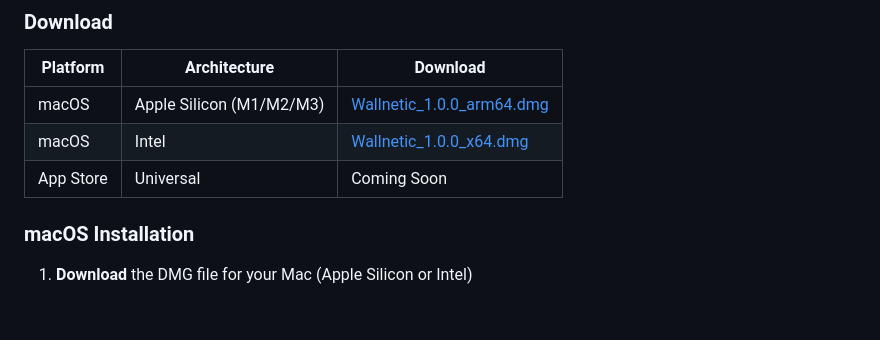
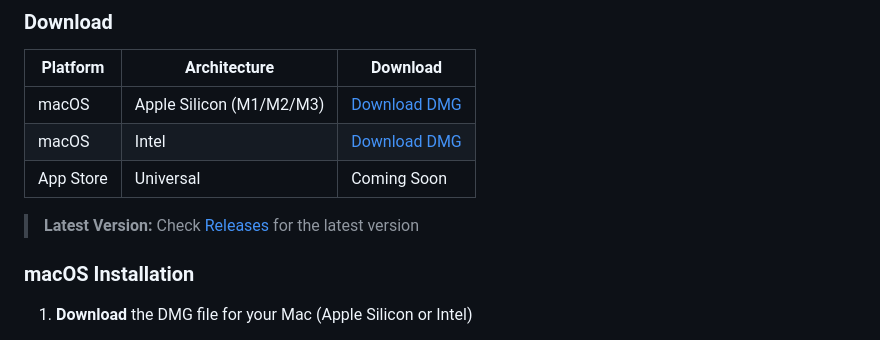
Before and after one commit to fatihkan/wallnetic, a Markdown page: README.md, the part around the change. Rendered like a GitHub page; blank space fills up the shorter version.

Commit message:
docs: Update download links to releases page

```diff
--- a/README.md
+++ b/README.md
@@ -79,9 +79,11 @@ Wallnetic brings **live video wallpapers** to your Mac desktop. Transform your w
 
 | Platform | Architecture | Download |
 |----------|--------------|----------|
-| macOS | Apple Silicon (M1/M2/M3) | [Wallnetic_1.0.0_arm64.dmg](https://github.com/fatihkan/wallnetic/releases/latest) |
-| macOS | Intel | [Wallnetic_1.0.0_x64.dmg](https://github.com/fatihkan/wallnetic/releases/latest) |
+| macOS | Apple Silicon (M1/M2/M3) | [Download DMG](https://github.com/fatihkan/wallnetic/releases/latest) |
+| macOS | Intel | [Download DMG](https://github.com/fatihkan/wallnetic/releases/latest) |
 | App Store | Universal | Coming Soon |
+
+> **Latest Version:** Check [Releases](https://github.com/fatihkan/wallnetic/releases) for the latest version
 
 ### macOS Installation
 
```
